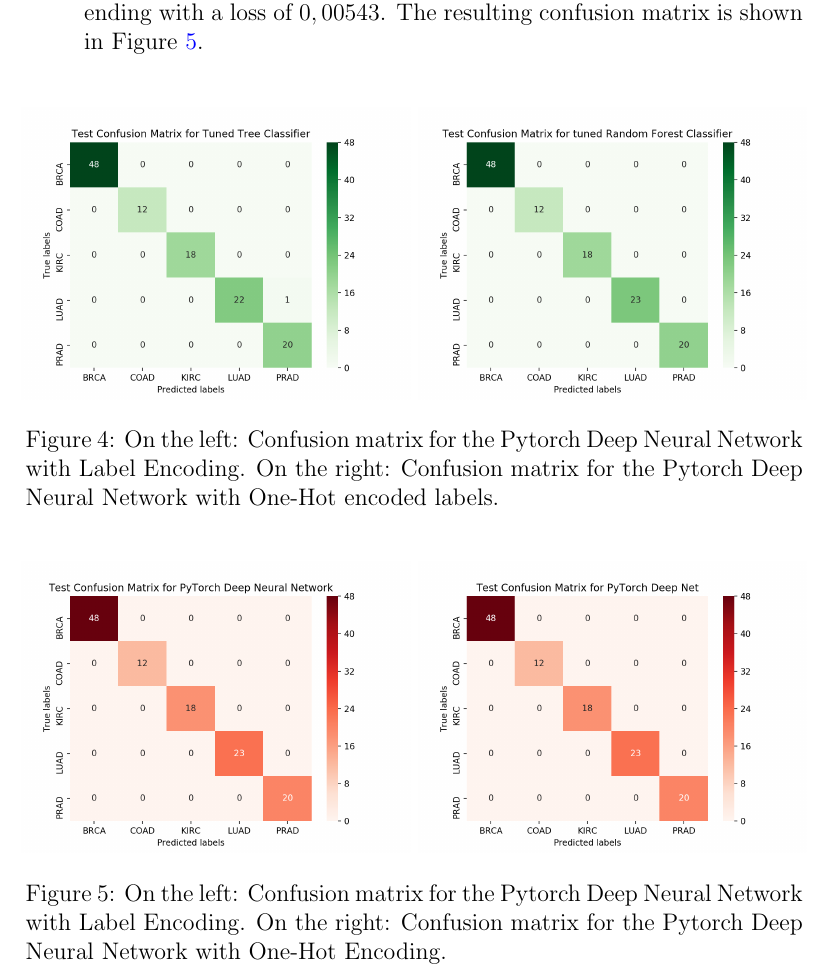
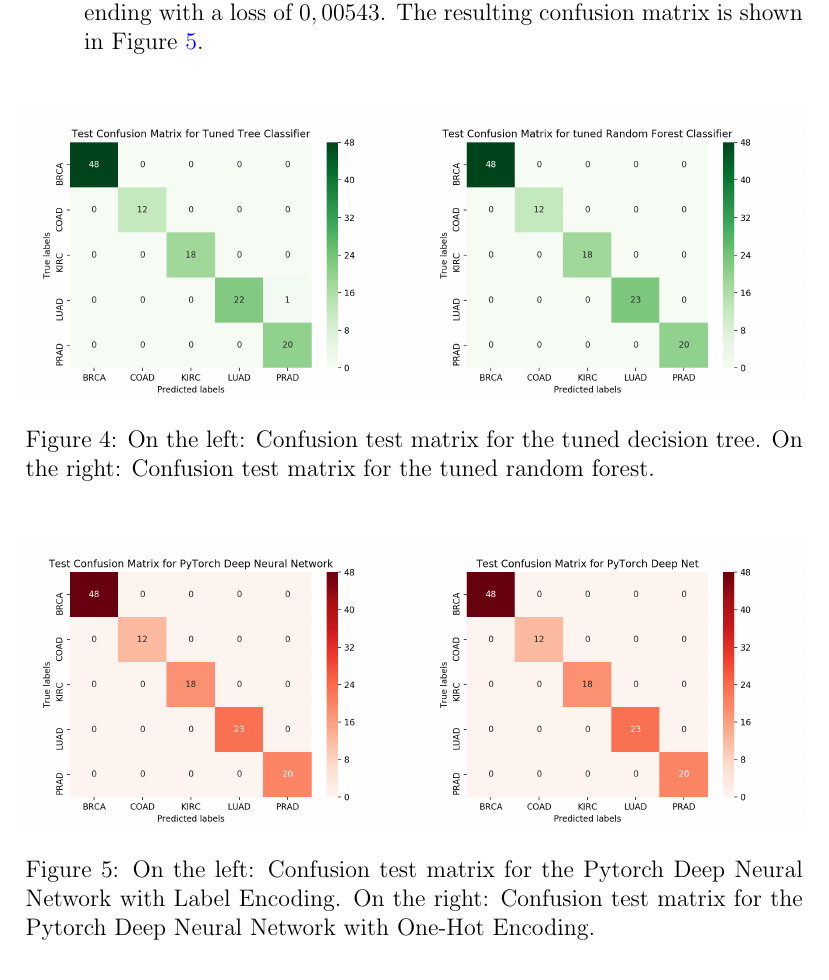
Before and after one commit to SimoneDaniotti/gene_cancer_ML, a LaTeX paper (relazione/relazione.tex): part of page 16 of 17, cut so that both start at the same text. Compiled offline with pdfLaTeX.

Commit message:
comments on plots

```diff
--- a/relazione/relazione.tex
+++ b/relazione/relazione.tex
@@ -337,7 +337,7 @@ The resulting confusion matrix is shown in Figure \ref{fig_torch}.
 \advance\rightskip-4cm
 \includegraphics[width=0.50\textwidth]{img/matrix_tree}
 \includegraphics[width=0.50\textwidth]{img/matrix_forest}
-\caption{On the left: Confusion matrix for the Pytorch Deep Neural Network with Label Encoding. On the right: Confusion matrix for the Pytorch Deep Neural Network with One-Hot encoded labels.}
+\caption{On the left: Confusion test matrix for the tuned decision tree. On the right: Confusion test matrix for the tuned random forest.}
 \label{fig_treeandforest}
 \end{figure}
 
@@ -347,7 +347,7 @@ The resulting confusion matrix is shown in Figure \ref{fig_torch}.
 \advance\rightskip-4cm
 \includegraphics[width=0.50\textwidth]{img/matrix_py_enc}
 \includegraphics[width=0.50\textwidth]{img/matrix_py_hot}
-\caption{On the left: Confusion matrix for the Pytorch Deep Neural Network with Label Encoding. On the right: Confusion matrix for the Pytorch Deep Neural Network with One-Hot Encoding.}
+\caption{On the left: Confusion test matrix for the Pytorch Deep Neural Network with Label Encoding. On the right: Confusion test matrix for the Pytorch Deep Neural Network with One-Hot Encoding.}
 \label{fig_torch}
 \end{figure}
 
```
Also changed, not shown: relazione/relazione.pdf, 6 other files.
